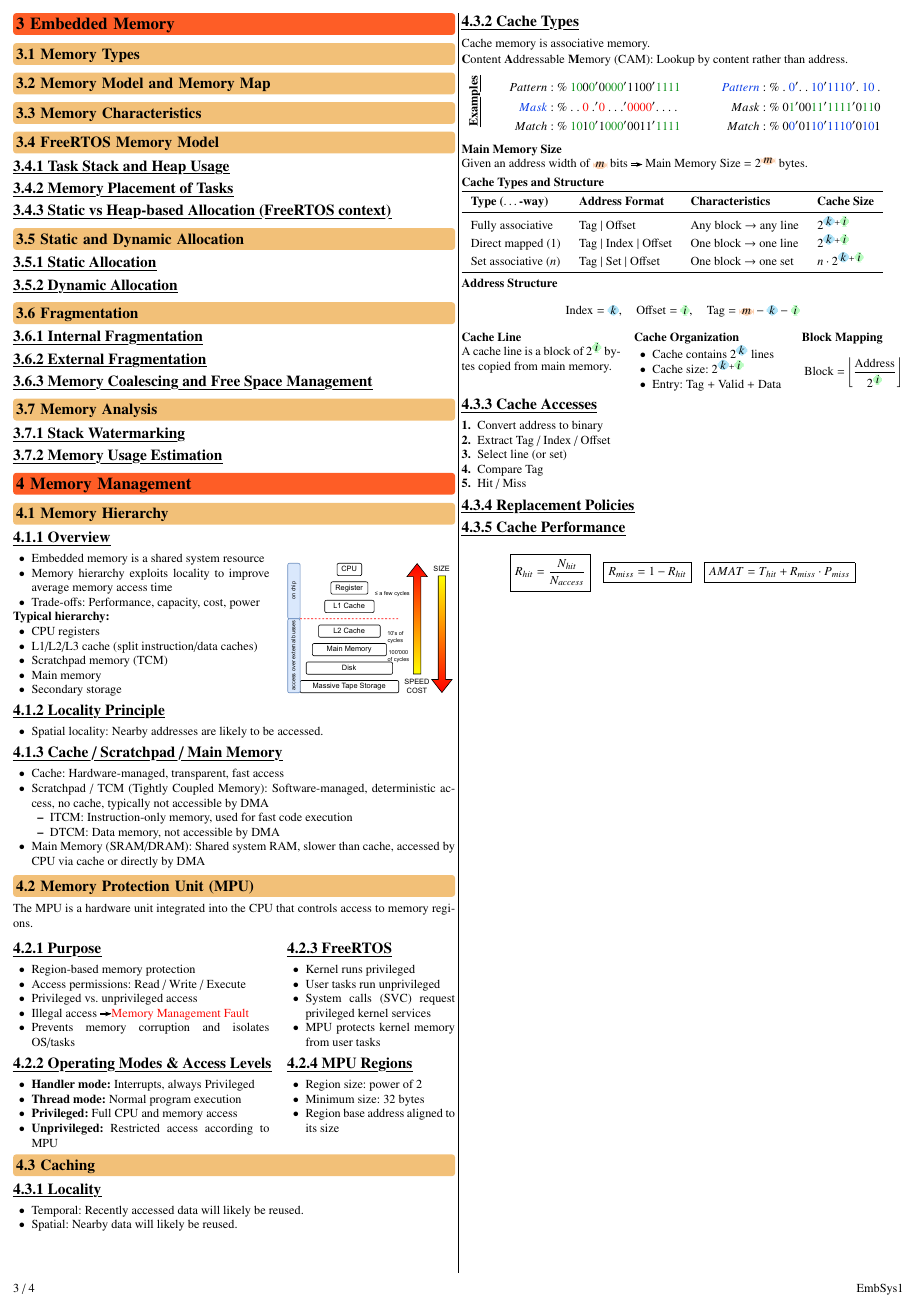
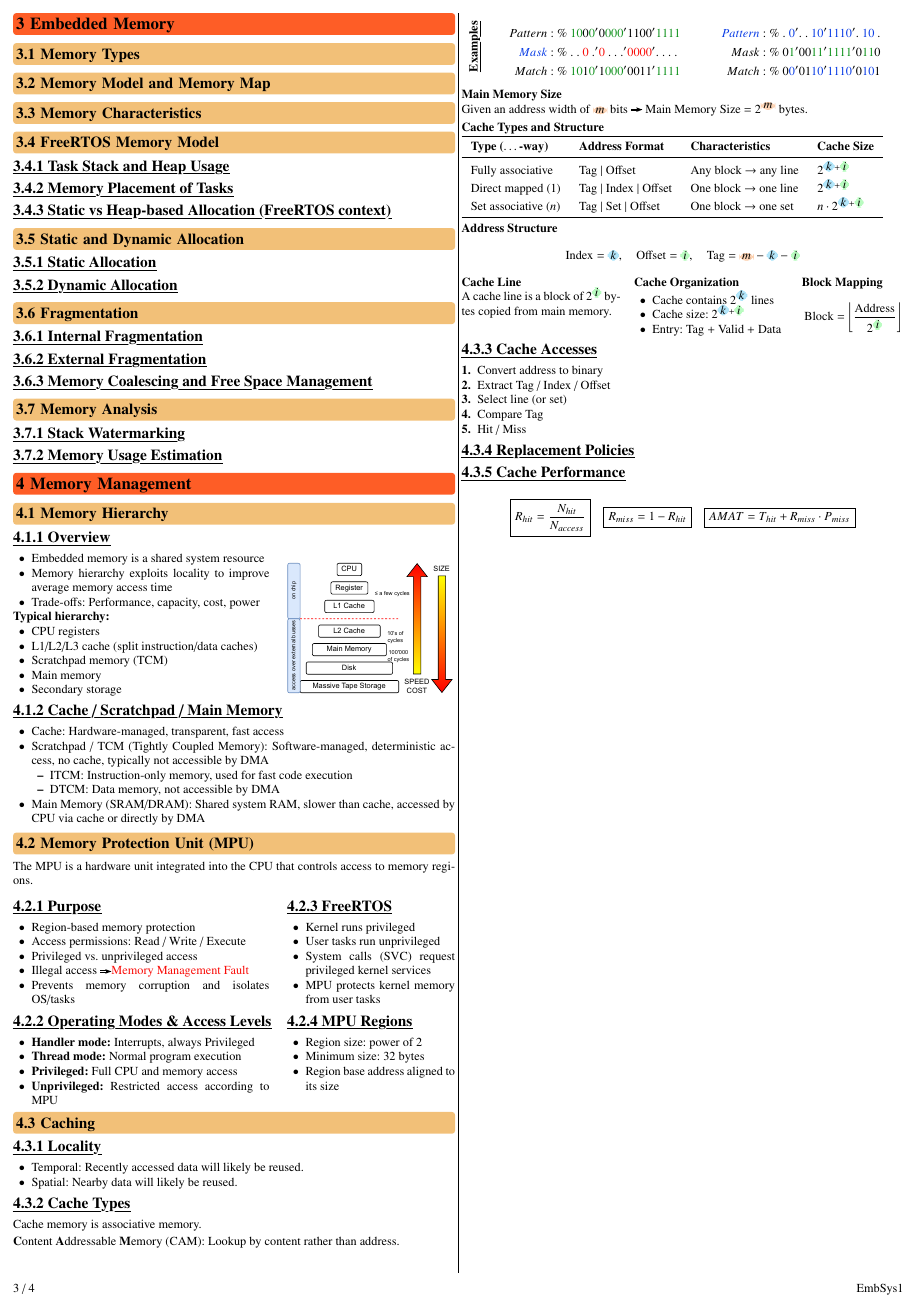
Before and after one commit to Iceteavanill/Cheatsheet_EmbSys2_FS_2026_OST, a LaTeX document (EmbSys2.tex, which reads sections/04_MemoryManagement.tex): page 3 of 4. Compiled offline with pdfLaTeX.

Commit message:
removed locality in Memory Hierarchy as it is already in caching where it belongs to

```diff
--- a/sections/04_MemoryManagement.tex
+++ b/sections/04_MemoryManagement.tex
@@ -23,11 +23,6 @@
     \vspace{0pt}
     \includegraphics[width=\linewidth]{images/PDF/MemoryHierarchy_typicalSetup.pdf}
   \end{minipage}
-
-  \subsubsection{Locality Principle}
-    \begin{itemize}
-      \item Spatial locality: Nearby addresses are likely to be accessed.
-    \end{itemize}
 
   \subsubsection{Cache / Scratchpad / Main Memory}
   % GOAL L07 • You can tell the difference between cache, scratchpad and main memory.
```
